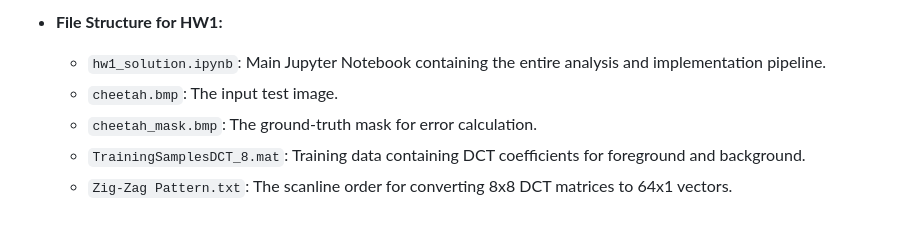
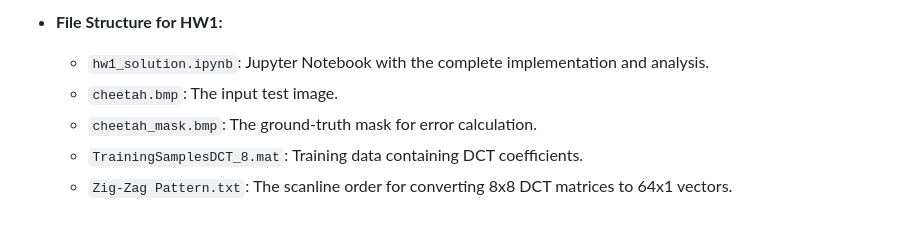
Before and after one commit to junepaykim/ece271a, a Markdown page: README.md, the part around the change printed below. Drawn GitHub-style.

```diff
--- a/README.md
+++ b/README.md
@@ -51,7 +50,7 @@ This table provides a high-level overview of each project. Click on the project
 
-  * **File Structure for HW1:**
-    * `hw1_solution.ipynb`: Main Jupyter Notebook containing the entire analysis and implementation pipeline.
-    * `cheetah.bmp`: The input test image.
-    * `cheetah_mask.bmp`: The ground-truth mask for error calculation.
-    * `TrainingSamplesDCT_8.mat`: Training data containing DCT coefficients for foreground and background.
-    * `Zig-Zag Pattern.txt`: The scanline order for converting 8x8 DCT matrices to 64x1 vectors.
+-   **File Structure for HW1:**
+    -   `hw1_solution.ipynb`: Jupyter Notebook with the complete implementation and analysis.
+    -   `cheetah.bmp`: The input test image.
+    -   `cheetah_mask.bmp`: The ground-truth mask for error calculation.
+    -   `TrainingSamplesDCT_8.mat`: Training data containing DCT coefficients.
+    -   `Zig-Zag Pattern.txt`: The scanline order for converting 8x8 DCT matrices to 64x1 vectors.
```
Also changed, not shown: other parts of README.md (+22 -23 lines), hw1/hw1_error_analysis.png (added), hw1/hw1_likelihoods.png, hw1/hw1_segmentation.png (deleted), hw1/hw1_segmentation_result.png (added), 6 other files.
